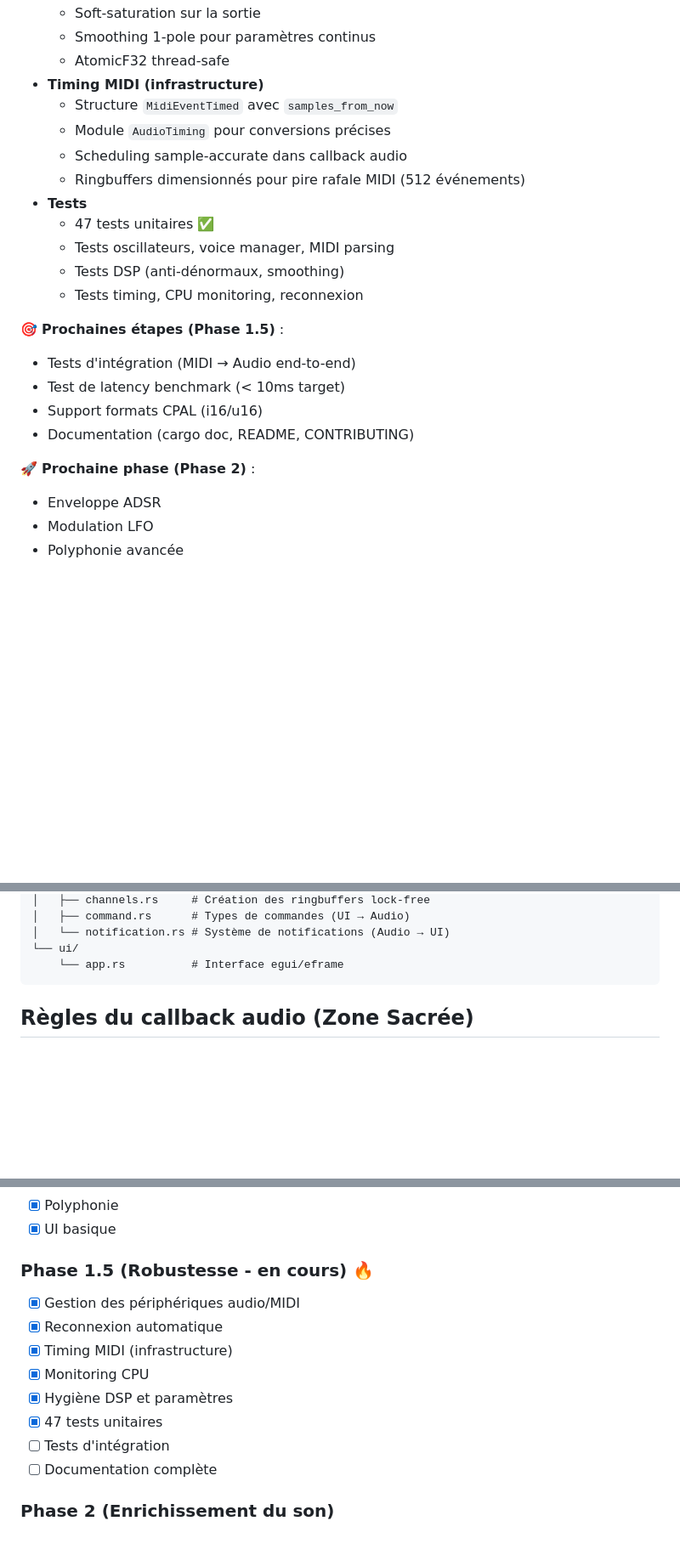
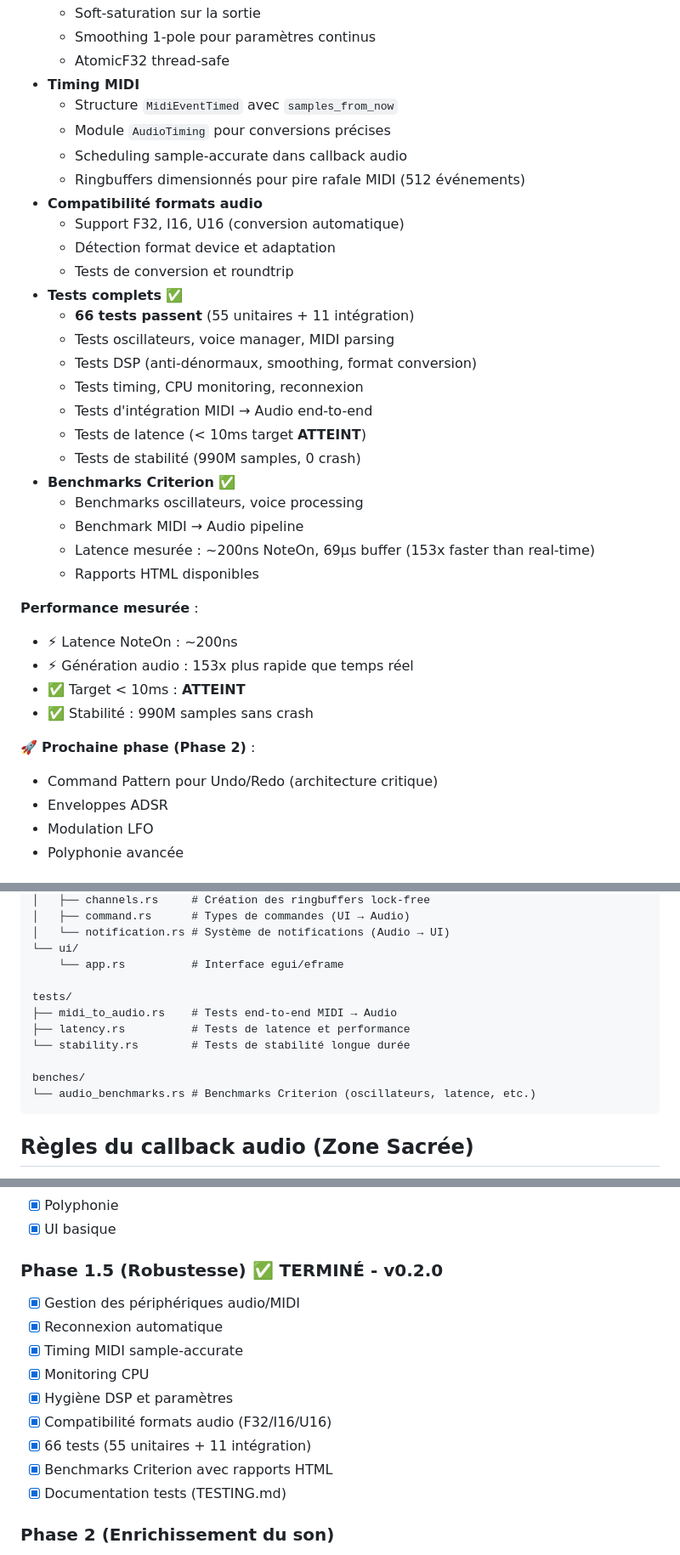
Before and after one commit to antikkorps/mymusic_daw, a Markdown page: README.md, 3 parts joined by grey strips. Shown: that part at 85% size. Rendered like a GitHub page; blank space fills up the shorter version.

````diff
--- a/README.md
+++ b/README.md
@@ -44,25 +44,38 @@ Voir [AGENTS.md](AGENTS.md) pour l'architecture complète.
   - Soft-saturation sur la sortie
   - Smoothing 1-pole pour paramètres continus
   - AtomicF32 thread-safe
-- **Timing MIDI (infrastructure)**
+- **Timing MIDI**
   - Structure `MidiEventTimed` avec `samples_from_now`
   - Module `AudioTiming` pour conversions précises
   - Scheduling sample-accurate dans callback audio
   - Ringbuffers dimensionnés pour pire rafale MIDI (512 événements)
-- **Tests**
-  - 47 tests unitaires ✅
+- **Compatibilité formats audio**
+  - Support F32, I16, U16 (conversion automatique)
+  - Détection format device et adaptation
+  - Tests de conversion et roundtrip
+- **Tests complets** ✅
+  - **66 tests passent** (55 unitaires + 11 intégration)
   - Tests oscillateurs, voice manager, MIDI parsing
-  - Tests DSP (anti-dénormaux, smoothing)
+  - Tests DSP (anti-dénormaux, smoothing, format conversion)
   - Tests timing, CPU monitoring, reconnexion
+  - Tests d'intégration MIDI → Audio end-to-end
+  - Tests de latence (< 10ms target **ATTEINT**)
+  - Tests de stabilité (990M samples, 0 crash)
+- **Benchmarks Criterion** ✅
+  - Benchmarks oscillateurs, voice processing
+  - Benchmark MIDI → Audio pipeline
+  - Latence mesurée : ~200ns NoteOn, 69µs buffer (153x faster than real-time)
+  - Rapports HTML disponibles
 
-🎯 **Prochaines étapes (Phase 1.5)** :
-- Tests d'intégration (MIDI → Audio end-to-end)
-- Test de latency benchmark (< 10ms target)
-- Support formats CPAL (i16/u16)
-- Documentation (cargo doc, README, CONTRIBUTING)
+**Performance mesurée** :
+- ⚡ Latence NoteOn : ~200ns
+- ⚡ Génération audio : 153x plus rapide que temps réel
+- ✅ Target < 10ms : **ATTEINT**
+- ✅ Stabilité : 990M samples sans crash
 
 🚀 **Prochaine phase (Phase 2)** :
-- Enveloppe ADSR
+- Command Pattern pour Undo/Redo (architecture critique)
+- Enveloppes ADSR
 - Modulation LFO
 - Polyphonie avancée
 
@@ -128,6 +144,14 @@ src/
 │   └── notification.rs # Système de notifications (Audio → UI)
 └── ui/
     └── app.rs          # Interface egui/eframe
+
+tests/
+├── midi_to_audio.rs    # Tests end-to-end MIDI → Audio
+├── latency.rs          # Tests de latence et performance
+└── stability.rs        # Tests de stabilité longue durée
+
+benches/
+└── audio_benchmarks.rs # Benchmarks Criterion (oscillateurs, latence, etc.)
 ```
 
 ## Règles du callback audio (Zone Sacrée)
@@ -157,15 +181,16 @@ Voir [TODO.md](TODO.md) pour la roadmap complète.
 - [x] Polyphonie
 - [x] UI basique
 
-### Phase 1.5 (Robustesse - en cours) 🔥
+### Phase 1.5 (Robustesse) ✅ TERMINÉ - v0.2.0
 - [x] Gestion des périphériques audio/MIDI
 - [x] Reconnexion automatique
-- [x] Timing MIDI (infrastructure)
+- [x] Timing MIDI sample-accurate
 - [x] Monitoring CPU
 - [x] Hygiène DSP et paramètres
-- [x] 47 tests unitaires
-- [ ] Tests d'intégration
-- [ ] Documentation complète
+- [x] Compatibilité formats audio (F32/I16/U16)
+- [x] 66 tests (55 unitaires + 11 intégration)
+- [x] Benchmarks Criterion avec rapports HTML
+- [x] Documentation tests (TESTING.md)
 
 ### Phase 2 (Enrichissement du son)
 - Enveloppes ADSR
````
Also changed, not shown: other parts of README.md (+42 -3 lines), TODO.md (+1 -1 lines).
